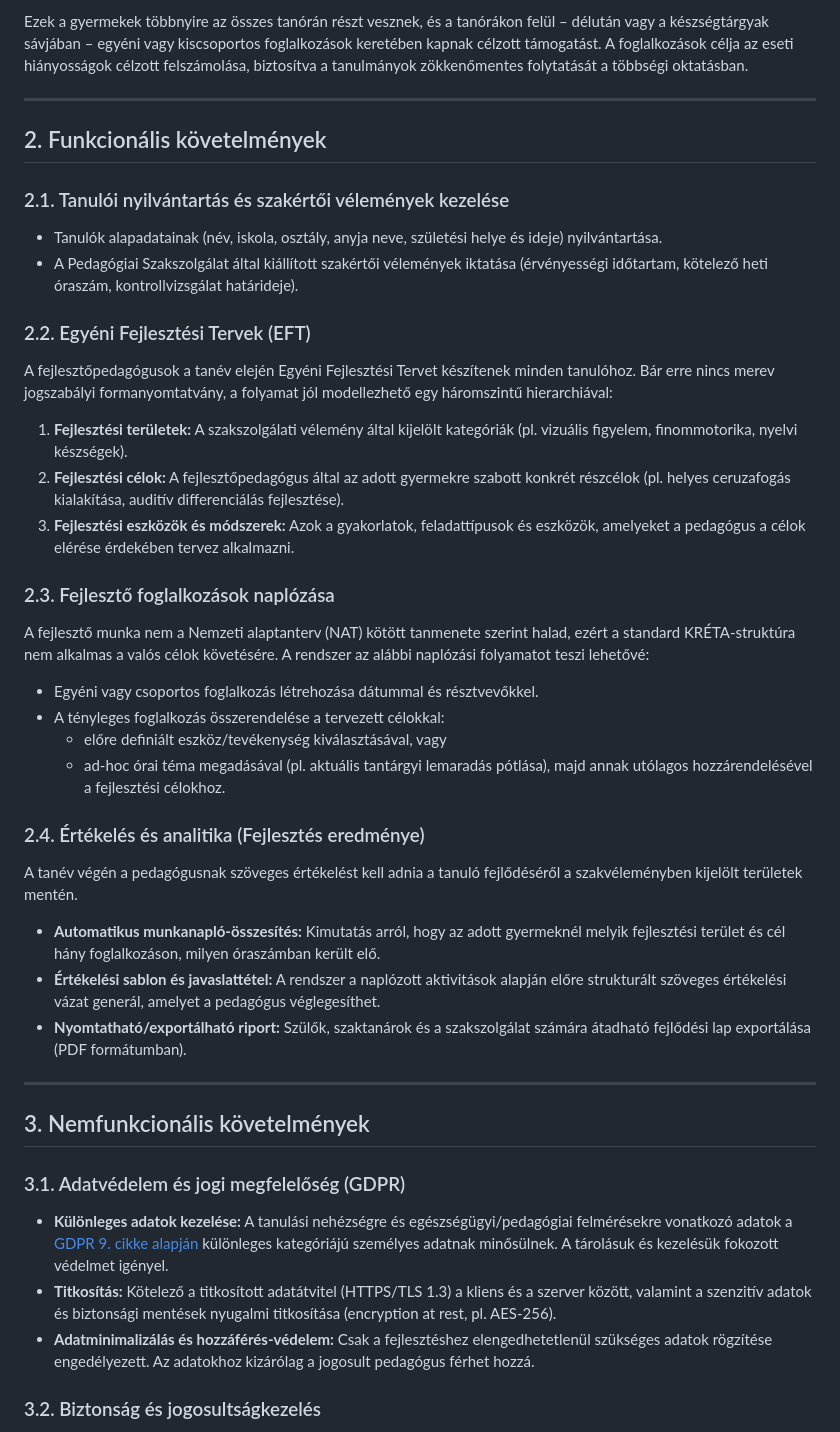
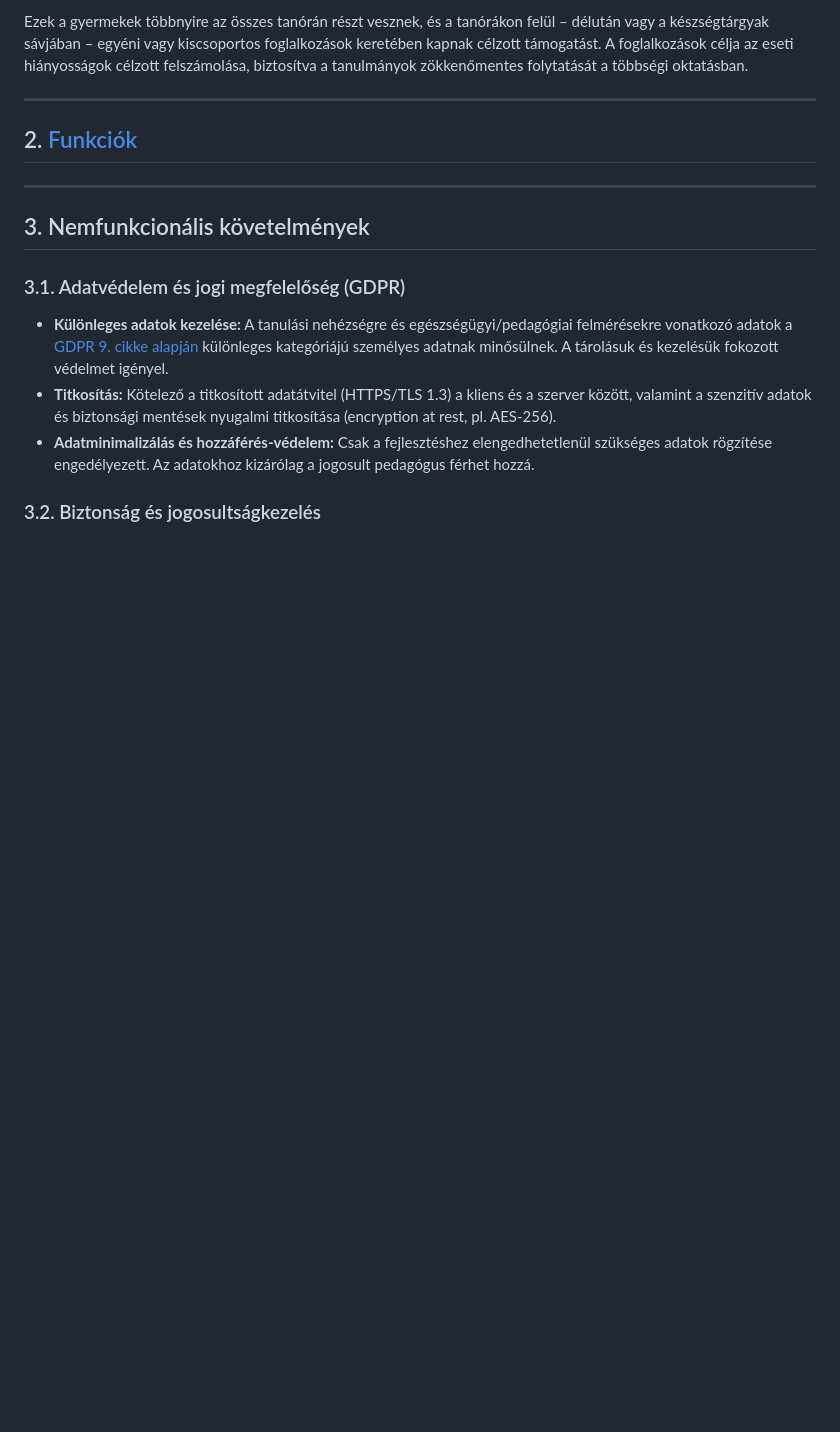
Before and after one commit to Keny3r/BME-VIK-mernokinfo-onlab-2-Adminisztracios-rendszer-fejlesztopedagogusoknak, a Markdown page: dokumentacio/FELADAT.md, the part around the change. Rendered like a GitHub page; blank space fills up the shorter version.

```diff
--- a/dokumentacio/FELADAT.md
+++ b/dokumentacio/FELADAT.md
@@ -19,30 +19,7 @@ Ezek a gyermekek többnyire az összes tanórán részt vesznek, és a tanórák
 
 ---
 
-## 2. Funkcionális követelmények
-
-### 2.1. Tanulói nyilvántartás és szakértői vélemények kezelése
-- Tanulók alapadatainak (név, iskola, osztály, anyja neve, születési helye és ideje) nyilvántartása.
-- A Pedagógiai Szakszolgálat által kiállított szakértői vélemények iktatása (érvényességi időtartam, kötelező heti óraszám, kontrollvizsgálat határideje).
-
-### 2.2. Egyéni Fejlesztési Tervek (EFT)
-A fejlesztőpedagógusok a tanév elején Egyéni Fejlesztési Tervet készítenek minden tanulóhoz. Bár erre nincs merev jogszabályi formanyomtatvány, a folyamat jól modellezhető egy háromszintű hierarchiával:
-1. **Fejlesztési területek:** A szakszolgálati vélemény által kijelölt kategóriák (pl. vizuális figyelem, finommotorika, nyelvi készségek).
-2. **Fejlesztési célok:** A fejlesztőpedagógus által az adott gyermekre szabott konkrét részcélok (pl. helyes ceruzafogás kialakítása, auditív differenciálás fejlesztése).
-3. **Fejlesztési eszközök és módszerek:** Azok a gyakorlatok, feladattípusok és eszközök, amelyeket a pedagógus a célok elérése érdekében tervez alkalmazni.
-
-### 2.3. Fejlesztő foglalkozások naplózása
-A fejlesztő munka nem a Nemzeti alaptanterv (NAT) kötött tanmenete szerint halad, ezért a standard KRÉTA-struktúra nem alkalmas a valós célok követésére. A rendszer az alábbi naplózási folyamatot teszi lehetővé:
-- Egyéni vagy csoportos foglalkozás létrehozása dátummal és résztvevőkkel.
-- A tényleges foglalkozás összerendelése a tervezett célokkal:
-  - előre definiált eszköz/tevékenység kiválasztásával, vagy
-  - ad-hoc órai téma megadásával (pl. aktuális tantárgyi lemaradás pótlása), majd annak utólagos hozzárendelésével a fejlesztési célokhoz.
-
-### 2.4. Értékelés és analitika (Fejlesztés eredménye)
-A tanév végén a pedagógusnak szöveges értékelést kell adnia a tanuló fejlődéséről a szakvéleményben kijelölt területek mentén.
-- **Automatikus munkanapló-összesítés:** Kimutatás arról, hogy az adott gyermeknél melyik fejlesztési terület és cél hány foglalkozáson, milyen óraszámban került elő.
-- **Értékelési sablon és javaslattétel:** A rendszer a naplózott aktivitások alapján előre strukturált szöveges értékelési vázat generál, amelyet a pedagógus véglegesíthet.
-- **Nyomtatható/exportálható riport:** Szülők, szaktanárok és a szakszolgálat számára átadható fejlődési lap exportálása (PDF formátumban).
+## 2. [Funkciók](./FUNKCIOK.md)
 
 ---
 
```
